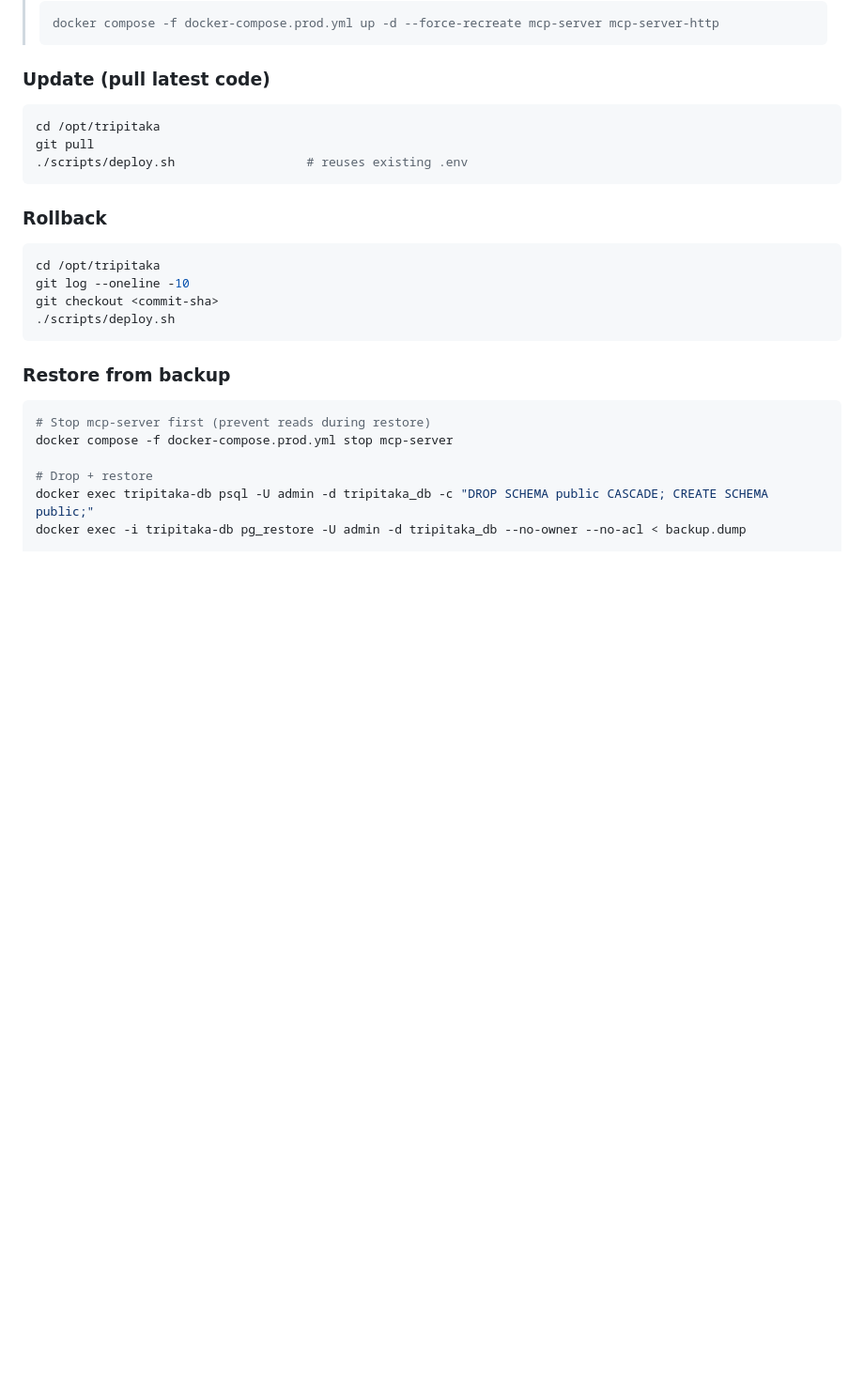
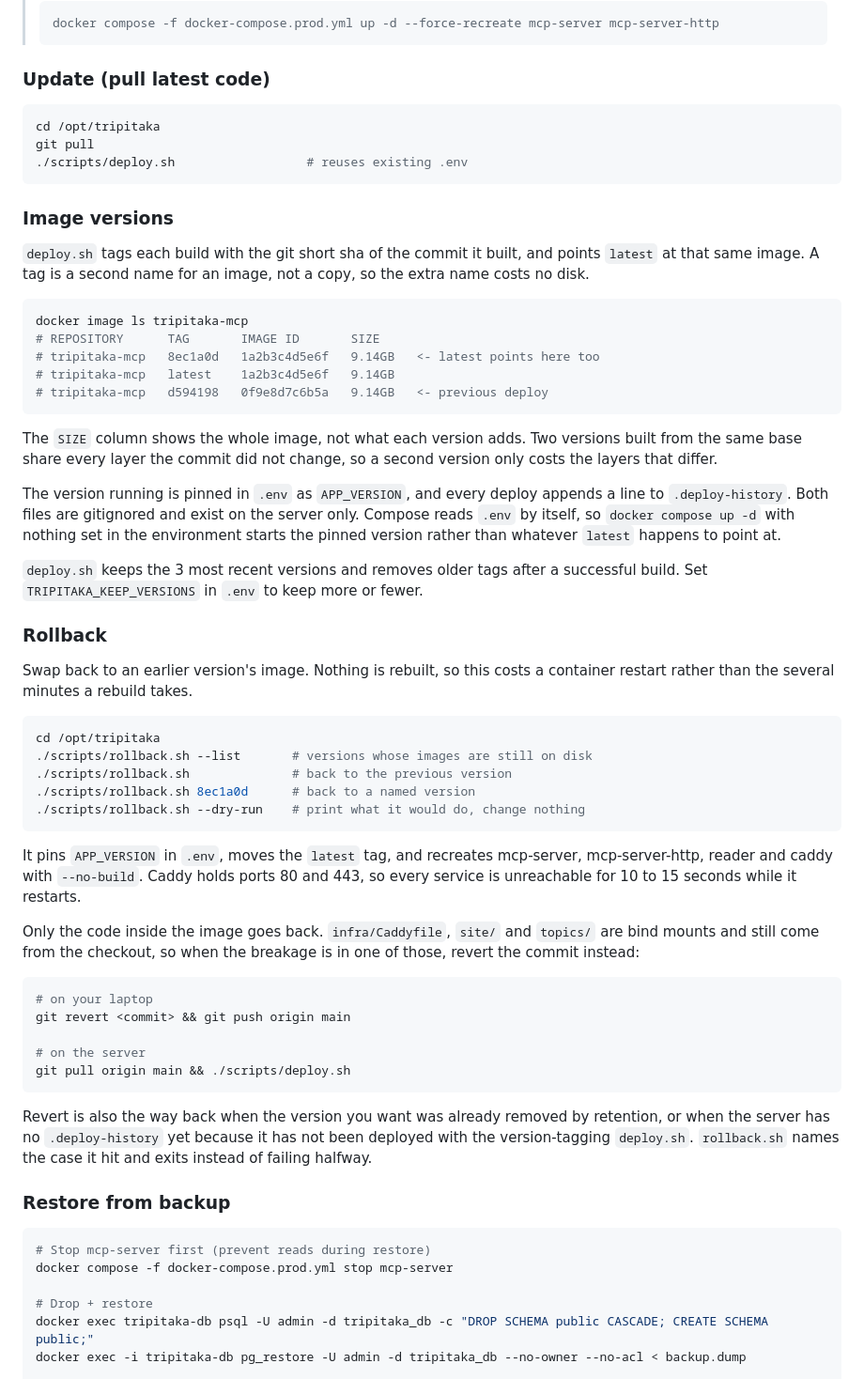
Before and after one commit to dhamma-seeker/tripitaka-mcp, a Markdown page: DEPLOYMENT.md, the part around the change. Shown at 94% size. GitHub-like rendering; blank space fills up the shorter version.

Commit message:
DEPLOYMENT.md: document image versions and the new rollback
The Rollback section told you to check out an old commit and run
deploy.sh, which rebuilds. Replaced with rollback.sh, and added an Image
versions section covering the sha tag, the APP_VERSION pin in .env, the
.deploy-history file and the 3 version retention.

States what the swap does not cover: infra/Caddyfile, site/ and topics/
are bind mounts and keep coming from the checkout, so a revert is still
the answer when the breakage is in one of those.

Co-Authored-By: Claude Opus 5 <noreply@anthropic.com>

````diff
--- a/DEPLOYMENT.md
+++ b/DEPLOYMENT.md
@@ -194,14 +194,67 @@ git pull
 ./scripts/deploy.sh                  # reuses existing .env
 ```
 
+### Image versions
+
+`deploy.sh` tags each build with the git short sha of the commit it built, and
+points `latest` at that same image. A tag is a second name for an image, not a
+copy, so the extra name costs no disk.
+
+```bash
+docker image ls tripitaka-mcp
+# REPOSITORY      TAG       IMAGE ID       SIZE
+# tripitaka-mcp   8ec1a0d   1a2b3c4d5e6f   9.14GB   <- latest points here too
+# tripitaka-mcp   latest    1a2b3c4d5e6f   9.14GB
+# tripitaka-mcp   d594198   0f9e8d7c6b5a   9.14GB   <- previous deploy
+```
+
+The `SIZE` column shows the whole image, not what each version adds. Two
+versions built from the same base share every layer the commit did not change,
+so a second version only costs the layers that differ.
+
+The version running is pinned in `.env` as `APP_VERSION`, and every deploy
+appends a line to `.deploy-history`. Both files are gitignored and exist on the
+server only. Compose reads `.env` by itself, so `docker compose up -d` with
+nothing set in the environment starts the pinned version rather than whatever
+`latest` happens to point at.
+
+`deploy.sh` keeps the 3 most recent versions and removes older tags after a
+successful build. Set `TRIPITAKA_KEEP_VERSIONS` in `.env` to keep more or fewer.
+
 ### Rollback
+
+Swap back to an earlier version's image. Nothing is rebuilt, so this costs a
+container restart rather than the several minutes a rebuild takes.
 
 ```bash
 cd /opt/tripitaka
-git log --oneline -10
-git checkout <commit-sha>
-./scripts/deploy.sh
+./scripts/rollback.sh --list       # versions whose images are still on disk
+./scripts/rollback.sh              # back to the previous version
+./scripts/rollback.sh 8ec1a0d      # back to a named version
+./scripts/rollback.sh --dry-run    # print what it would do, change nothing
 ```
+
+It pins `APP_VERSION` in `.env`, moves the `latest` tag, and recreates
+mcp-server, mcp-server-http, reader and caddy with `--no-build`. Caddy holds
+ports 80 and 443, so every service is unreachable for 10 to 15 seconds while it
+restarts.
+
+Only the code inside the image goes back. `infra/Caddyfile`, `site/` and
+`topics/` are bind mounts and still come from the checkout, so when the breakage
+is in one of those, revert the commit instead:
+
+```bash
+# on your laptop
+git revert <commit> && git push origin main
+
+# on the server
+git pull origin main && ./scripts/deploy.sh
+```
+
+Revert is also the way back when the version you want was already removed by
+retention, or when the server has no `.deploy-history` yet because it has not
+been deployed with the version-tagging `deploy.sh`. `rollback.sh` names the case
+it hit and exits instead of failing halfway.
 
 ### Restore from backup
 
````
